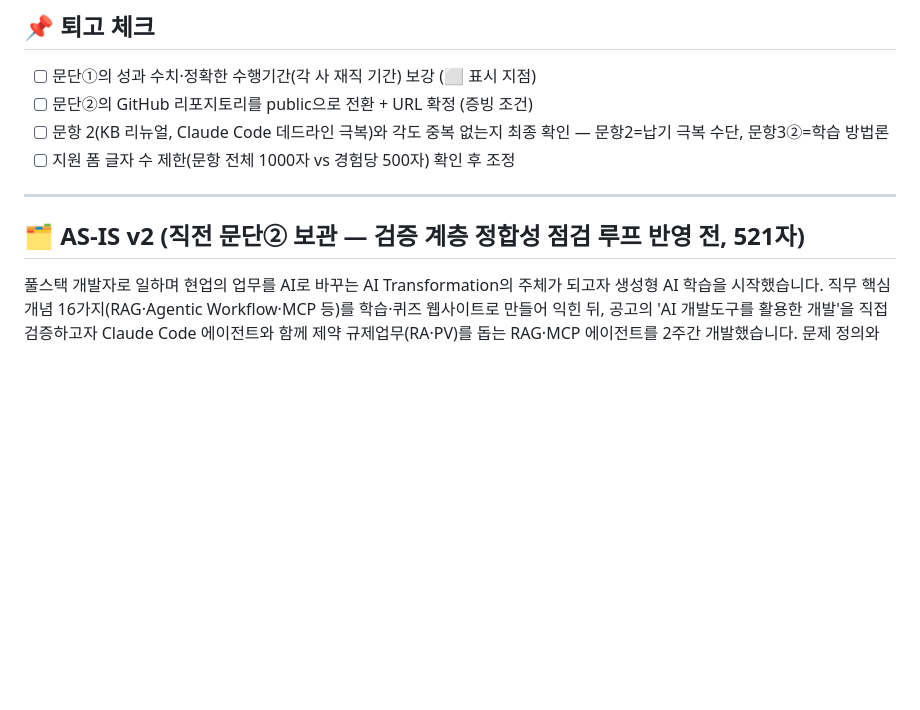
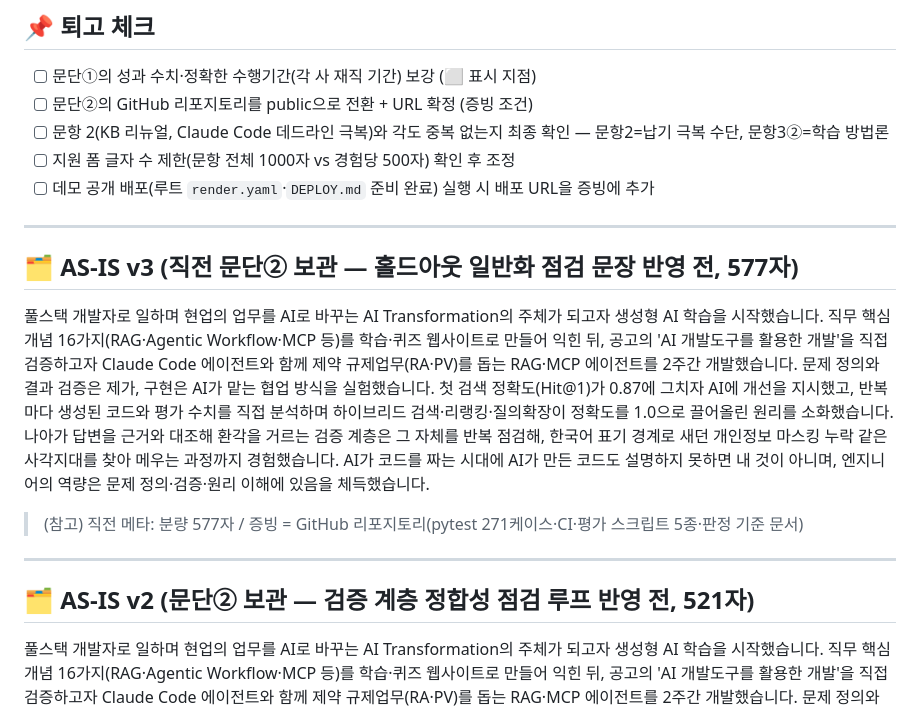
Before and after one commit to chaeyoo/letsgogc, a Markdown page: 05_자소서_문항3.md, the part around one of its changes. Rendered like a GitHub page; blank space fills up the shorter version.

```diff
--- a/05_자소서_문항3.md
+++ b/05_자소서_문항3.md
@@ -54,10 +54,19 @@
 - [ ] 문단②의 GitHub 리포지토리를 public으로 전환 + URL 확정 (증빙 조건)
 - [ ] 문항 2(KB 리뉴얼, Claude Code 데드라인 극복)와 각도 중복 없는지 최종 확인 — 문항2=납기 극복 수단, 문항3②=학습 방법론
 - [ ] 지원 폼 글자 수 제한(문항 전체 1000자 vs 경험당 500자) 확인 후 조정
+- [ ] 데모 공개 배포(루트 `render.yaml`·`DEPLOY.md` 준비 완료) 실행 시 배포 URL을 증빙에 추가
 
 ---
 
-## 🗂 AS-IS v2 (직전 문단② 보관 — 검증 계층 정합성 점검 루프 반영 전, 521자)
+## 🗂 AS-IS v3 (직전 문단② 보관 — 홀드아웃 일반화 점검 문장 반영 전, 577자)
+
+풀스택 개발자로 일하며 현업의 업무를 AI로 바꾸는 AI Transformation의 주체가 되고자 생성형 AI 학습을 시작했습니다. 직무 핵심 개념 16가지(RAG·Agentic Workflow·MCP 등)를 학습·퀴즈 웹사이트로 만들어 익힌 뒤, 공고의 'AI 개발도구를 활용한 개발'을 직접 검증하고자 Claude Code 에이전트와 함께 제약 규제업무(RA·PV)를 돕는 RAG·MCP 에이전트를 2주간 개발했습니다. 문제 정의와 결과 검증은 제가, 구현은 AI가 맡는 협업 방식을 실험했습니다. 첫 검색 정확도(Hit@1)가 0.87에 그치자 AI에 개선을 지시했고, 반복마다 생성된 코드와 평가 수치를 직접 분석하며 하이브리드 검색·리랭킹·질의확장이 정확도를 1.0으로 끌어올린 원리를 소화했습니다. 나아가 답변을 근거와 대조해 환각을 거르는 검증 계층은 그 자체를 반복 점검해, 한국어 표기 경계로 새던 개인정보 마스킹 누락 같은 사각지대를 찾아 메우는 과정까지 경험했습니다. AI가 코드를 짜는 시대에 AI가 만든 코드도 설명하지 못하면 내 것이 아니며, 엔지니어의 역량은 문제 정의·검증·원리 이해에 있음을 체득했습니다.
+
+> (참고) 직전 메타: 분량 577자 / 증빙 = GitHub 리포지토리(pytest 271케이스·CI·평가 스크립트 5종·판정 기준 문서)
+
+---
+
+## 🗂 AS-IS v2 (문단② 보관 — 검증 계층 정합성 점검 루프 반영 전, 521자)
 
 풀스택 개발자로 일하며 현업의 업무를 AI로 바꾸는 AI Transformation의 주체가 되고자 생성형 AI 학습을 시작했습니다. 직무 핵심 개념 16가지(RAG·Agentic Workflow·MCP 등)를 학습·퀴즈 웹사이트로 만들어 익힌 뒤, 공고의 'AI 개발도구를 활용한 개발'을 직접 검증하고자 Claude Code 에이전트와 함께 제약 규제업무(RA·PV)를 돕는 RAG·MCP 에이전트를 2주간 개발했습니다. 문제 정의와 결과 검증은 제가, 구현은 AI가 맡는 협업 방식을 실험했습니다. 첫 검색 정확도(Hit@1)가 0.87에 그치자 AI에 개선을 지시했고, 반복마다 생성된 코드와 평가 수치를 직접 분석하며 하이브리드 검색·리랭킹·질의확장이 정확도를 1.0으로 끌어올린 원리와, 답변을 근거와 대조해 환각을 거르는 검증 계층까지 설명 가능한 수준으로 소화했습니다. AI가 코드를 짜는 시대에 AI가 만든 코드도 설명하지 못하면 내 것이 아니며, 엔지니어의 역량은 문제 정의·검증·원리 이해에 있음을 체득했습니다.
 
```
Also changed, not shown: other parts of 05_자소서_문항3.md (+6 -6 lines), 03_자소서_문항1.md (+3 -3 lines), 04_자소서_문항2.md (+7 -7 lines).
